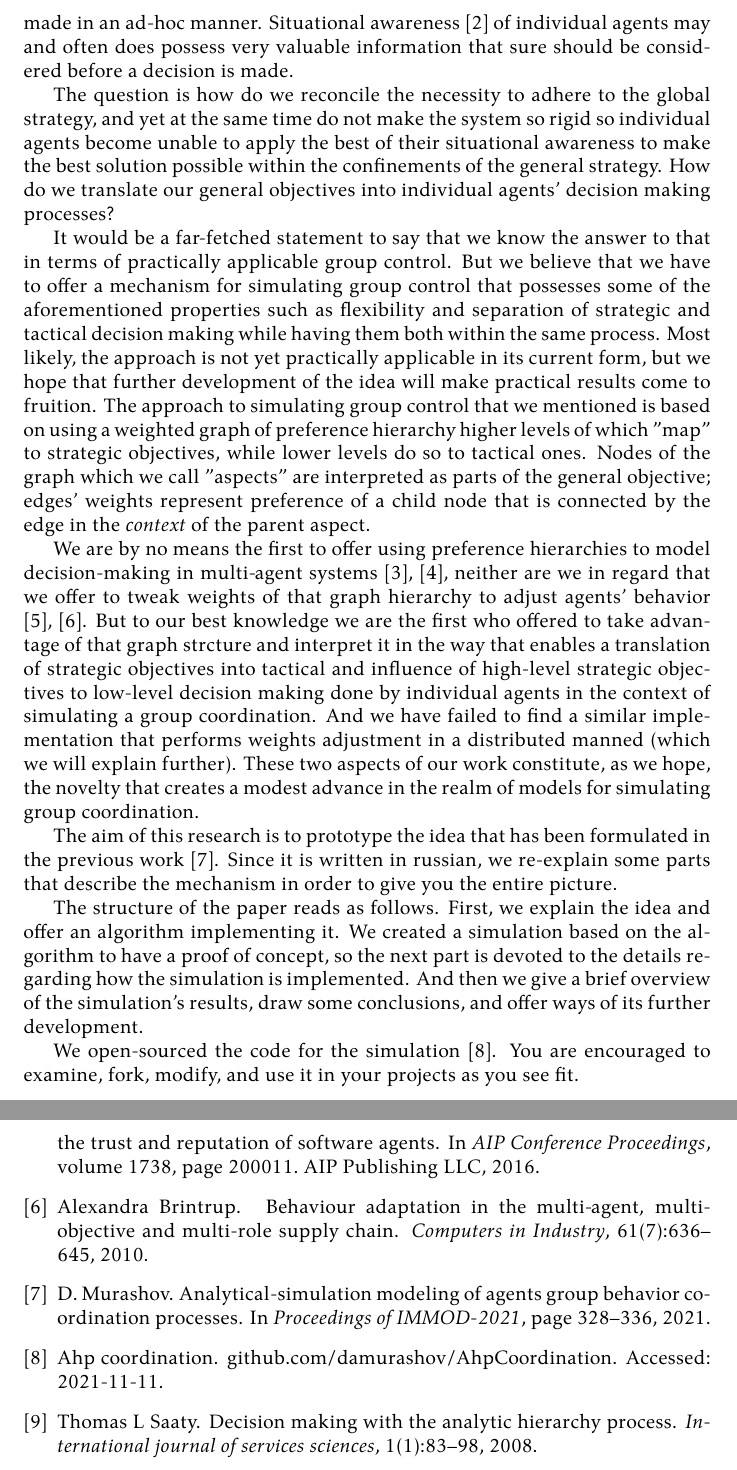
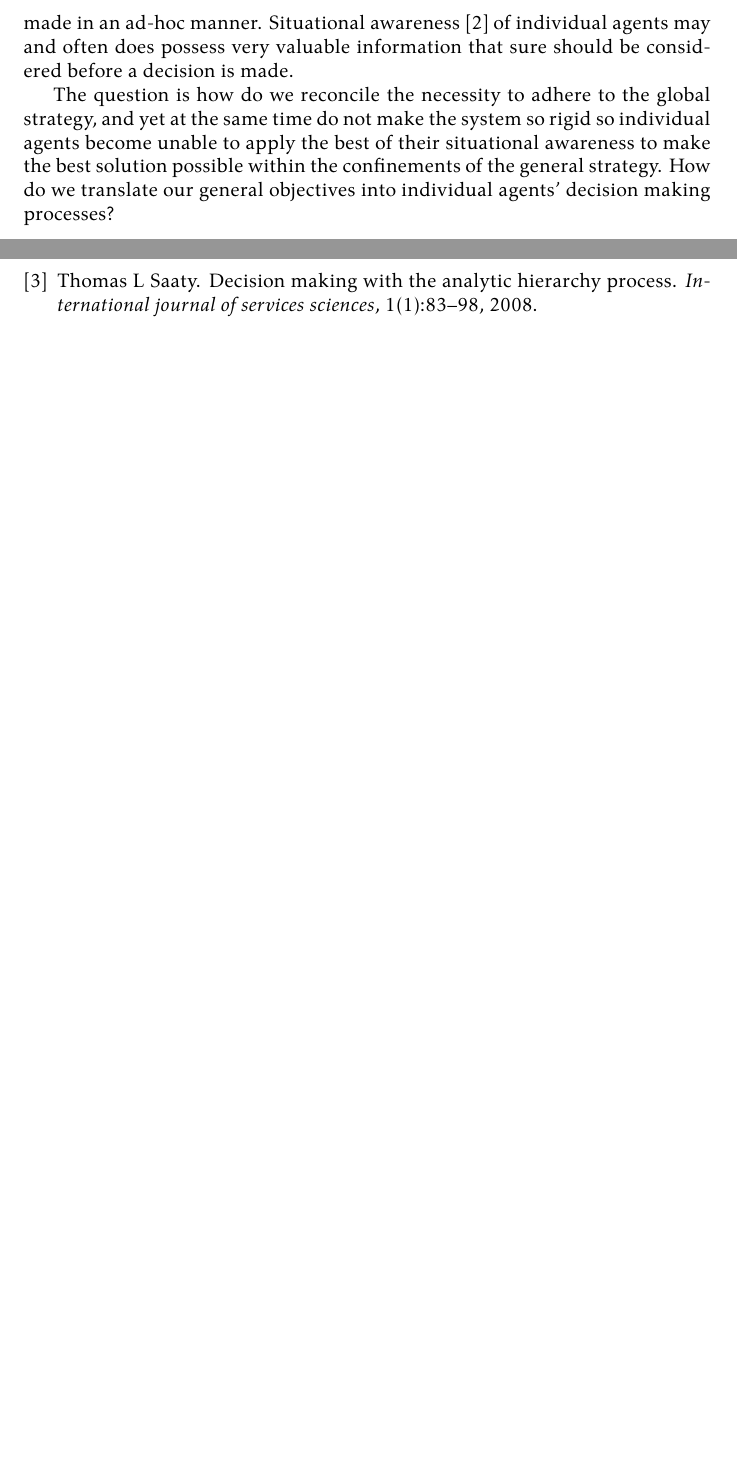
Before and after one commit to damurashov/Paper-load-balance-data-fusion-May-2022, a LaTeX paper (main.tex, which reads intro.tex): two parts of pages 2 and 7 of 7 before the commit and two parts of pages 2 and 5 of 5 after it, joined at a grey line, cut so that both start at the same text, the shorter picture padded with empty space. Compiled offline with XeLaTeX.

Commit message:
[:intro] Ref | Split

```diff
--- a/intro.tex
+++ b/intro.tex
@@ -29,30 +29,3 @@ The question is how do we reconcile the necessity to adhere to the global strate
 the system so rigid so individual agents become unable to apply the best of their situational awareness to make the best
 solution possible within the confinements of the general strategy. How do we translate our general objectives into
 individual agents' decision making processes?
-
-% TODO: the following chunk is probably should be subjected to serious amendments
-
-It would be a far-fetched statement to say that we know the answer to that in terms of practically applicable group control. But we believe that we have to offer a mechanism for simulating group control that possesses some of the aforementioned properties such as flexibility and separation of strategic and tactical decision making while having them both within the same process. Most likely, the approach is not yet practically applicable in its current form, but we hope that further development of the idea will make practical results come to fruition.  The approach to simulating group control that we mentioned is based on using a weighted graph of preference hierarchy higher levels of which "map" to strategic objectives, while lower levels do so to tactical ones. Nodes of the graph which we call "aspects" are interpreted as parts of the general objective; edges' weights represent preference of a child node that is connected by the edge in the \textit{context} of the parent aspect.
-
-We are by no means the first to offer using preference hierarchies to model decision-making in multi-agent systems
-\cite{cartvehishvili-2018-model}, \cite{drakaki-2018-intelligent}, neither are we in regard that we offer to tweak
-weights of that graph hierarchy to adjust agents' behavior \cite{zytniewski-2016-application},
-\cite{brintrup-2010-behaviour}. But to our best knowledge we are the first who offered to take advantage of that graph
-strcture and interpret it in the way that enables a translation of strategic objectives into tactical and influence of
-high-level strategic objectives to low-level decision making done by individual agents in the context of simulating a
-group coordination. And we have failed to find a similar implementation that performs weights adjustment in a
-distributed manned (which we will explain further). These two aspects of our work constitute, as we hope, the novelty
-that creates a modest advance in the realm of models for simulating group coordination.
-
-The aim of this research is to prototype the idea that has been formulated in the previous work
-\cite{murashov-2021-ahp}. Since it is written in russian, we re-explain some parts that describe the mechanism in
-order to give you the entire picture.
-
-%TODO: references
-The structure of the paper reads as follows. First, we explain the idea and offer an algorithm implementing it. We
-created a simulation based on the algorithm to have a proof of concept, so the next part is devoted to the details
-regarding how the simulation is implemented. And then we give a brief overview of the simulation's results, draw some
-conclusions, and offer ways of its further development.
-
-We open-sourced the code for the simulation \cite{github}. You are encouraged to examine, fork, modify, and use
-it in your projects as you see fit.
```
